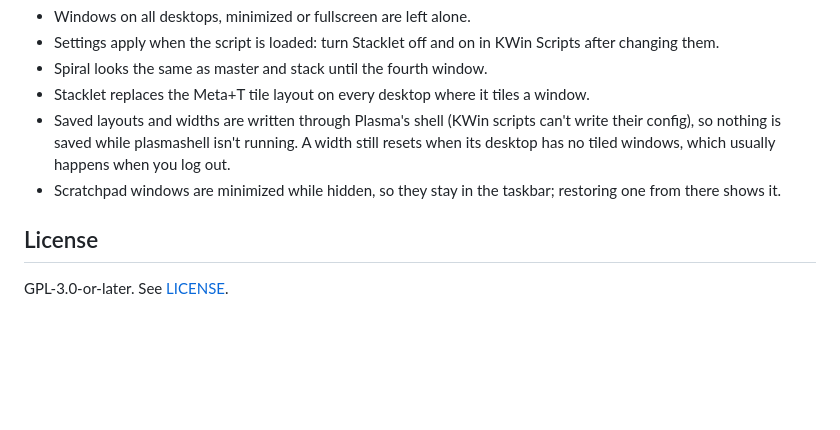
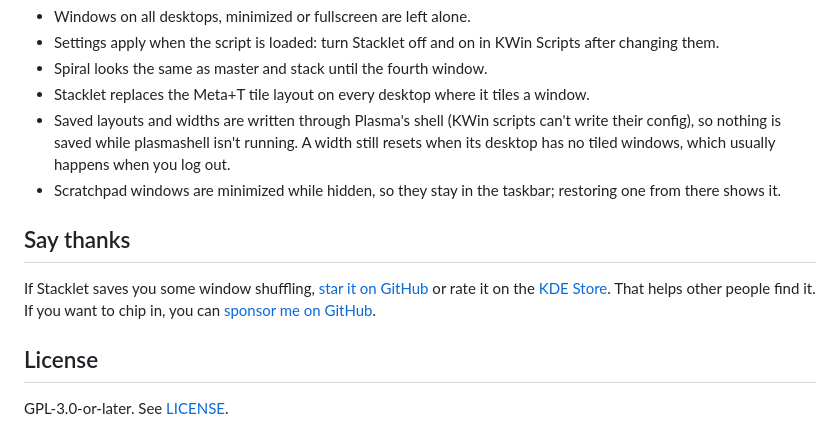
Before and after one commit to aic0d3r/stacklet, a Markdown page: README.md, the part around the change. Rendered like a GitHub page; blank space fills up the shorter version.

Commit message:
README: how to say thanks (star, store rating, sponsor)

```diff
--- a/README.md
+++ b/README.md
@@ -123,6 +123,10 @@ The settings page is checked by hand in a live Plasma session.
 - Saved layouts and widths are written through Plasma's shell (KWin scripts can't write their config), so nothing is saved while plasmashell isn't running. A width still resets when its desktop has no tiled windows, which usually happens when you log out.
 - Scratchpad windows are minimized while hidden, so they stay in the taskbar; restoring one from there shows it.
 
+## Say thanks
+
+If Stacklet saves you some window shuffling, [star it on GitHub](https://github.com/aic0d3r/stacklet) or rate it on the [KDE Store](https://store.kde.org/p/2380552/). That helps other people find it. If you want to chip in, you can [sponsor me on GitHub](https://github.com/sponsors/aic0d3r).
+
 ## License
 
 GPL-3.0-or-later. See [LICENSE](LICENSE).
```
